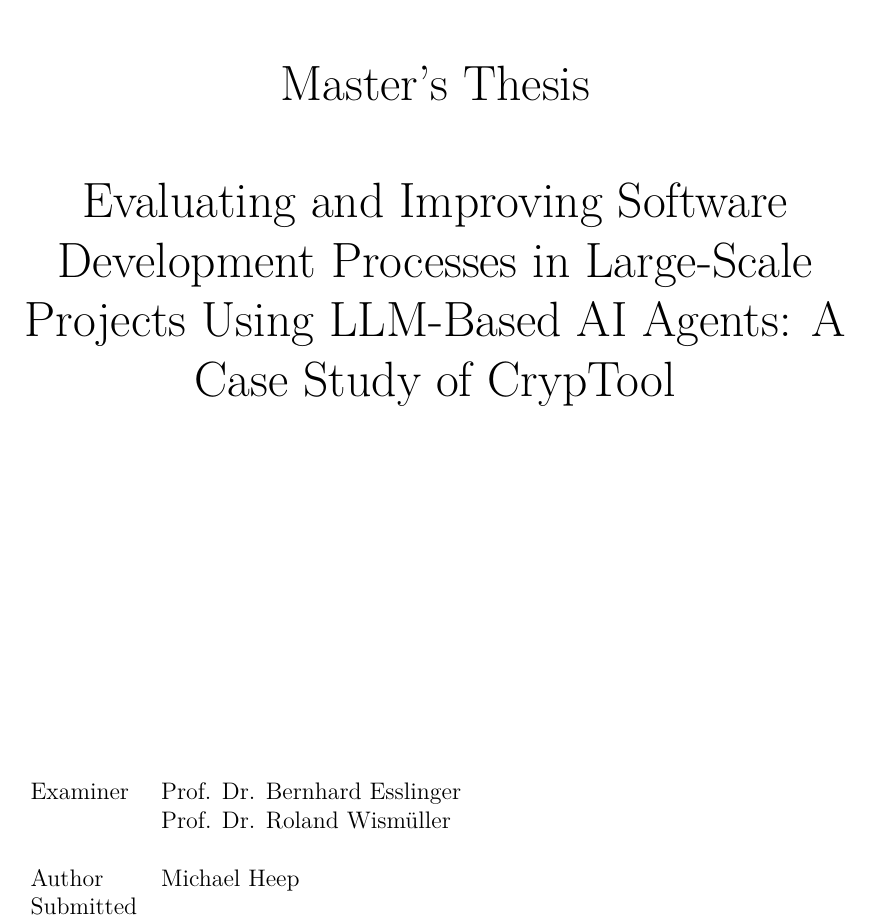
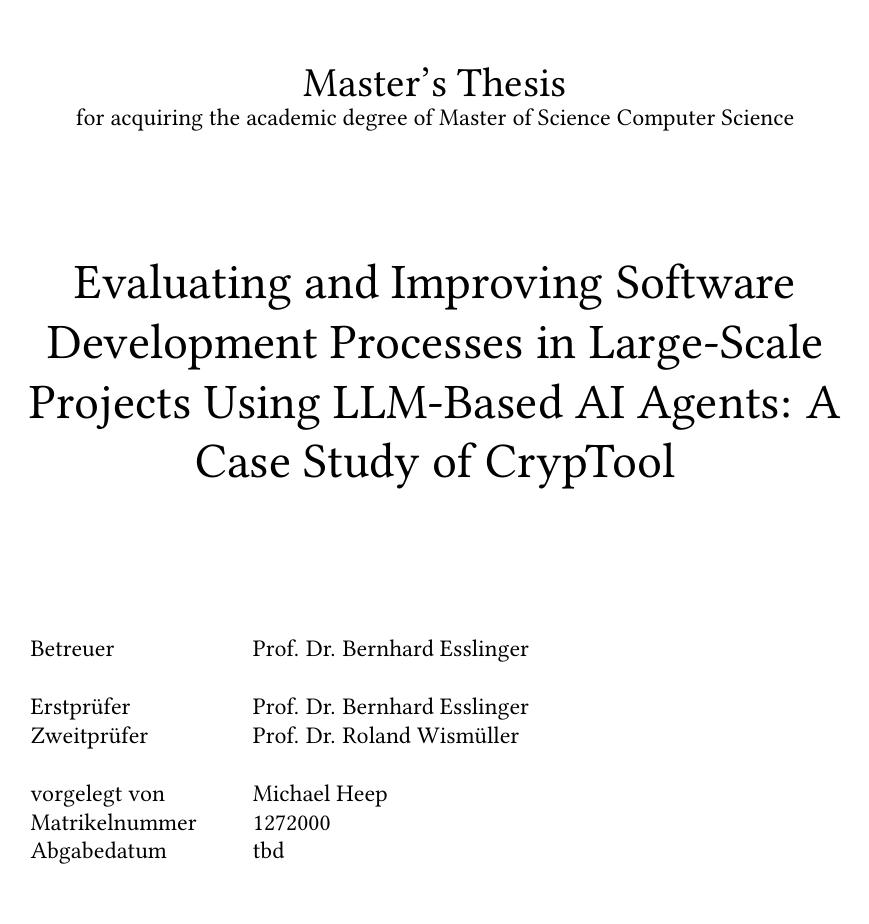
Before and after one commit to culso/masterthesis, a LaTeX document (main.tex): part of page 1 of 10, cut so that both start at the same text. Compiled offline with pdfLaTeX.

Commit message:
Update main.tex with title page enhancements and formatting adjustments

```diff
--- a/main.tex
+++ b/main.tex
@@ -24,7 +24,7 @@
 \usepackage[colorlinks=true, allcolors=blue!50!black]{hyperref}
 \usepackage[T1]{fontenc}			% Output encoding
 \usepackage{libertinus}				% Load Libertinus fonts
-\usepackage{lmodern}
+%\usepackage{lmodern}
 \usepackage{booktabs}
 
 %\setmonofont{DejaVu Sans Mono}[Scale=MatchLowercase]
@@ -63,12 +65,15 @@
     \begin{minipage}[c]{0.45\textwidth}
     \includegraphics[width=1\textwidth]{resources/UNIS-f4-nt_cmyk.pdf}
     \end{minipage}
-	\vspace*{1cm}
+	\vspace*{2cm}
     \begin{center}
         \vspace*{2cm}
-        \huge
-	Master's Thesis \\
-        \vspace*{1cm}
+        \LARGE
+        Master's Thesis \\
+        \normalsize
+        for acquiring the academic degree of Master of Science Computer Science \\
+        \vspace*{2cm}
+        \Huge
 	% Version 1:Agentic AI for CrypTool-Online Developers\\
   % Version 2 DE (Wismüller): Konzepte zur produktiven Nutzung von LLMs (AI Agents) in der Entwicklung von großen Softwareprojekten am Beispiel von CrypTool\\
   % Version 2 EN (Wismüller): Concepts for the Productive Use of LLMs (AI Agents) in the Development of Large Software Projects with CrypTool as an Example
@@ -76,19 +81,19 @@
   % Version 3 EN (BE+MH): Evaluation and Improvement of the Productive Development Process of Large Software Projects with the Help of LLMs (AI Agents) with CrypTool as an Example\\
   % Version 4 EN:Evaluation and Improvement of LLMs (AI Agents) Contribution to Large Software Projects with CrypTool as an Example\\
 % Final Version:
-  Evaluating and Improving Software Development Processes in Large-Scale Projects Using LLM-Based AI Agents: A Case Study of CrypTool
-
-
+    Evaluating and Improving Software Development Processes in Large-Scale Projects Using LLM-Based AI Agents: A Case Study of CrypTool
     \end{center}
     \vfill
     \normalsize
-    \begin{tabular}{ll}
-	Examiner & Prof. Dr. Bernhard Esslinger \\
-	& Prof. Dr. Roland Wismüller \\
-        %Supervisor & % TODO \\
+    \begin{tabular}{p{3.5cm} p{6.5cm}}
+        Betreuer & Prof. Dr. Bernhard Esslinger \\
         \\
-        Author & Michael Heep \\
-        Submitted & % TODO
+        Erstprüfer & Prof. Dr. Bernhard Esslinger \\
+        Zweitprüfer	& Prof. Dr. Roland Wismüller \\
+        \\
+        vorgelegt von & Michael Heep \\
+        Matrikelnummer & 1272000 \\
+        Abgabedatum & tbd % TODO
     \end{tabular}
 \end{titlepage}
 
```
Also changed, not shown: main.pdf, main.tex (4 more changed lines).
